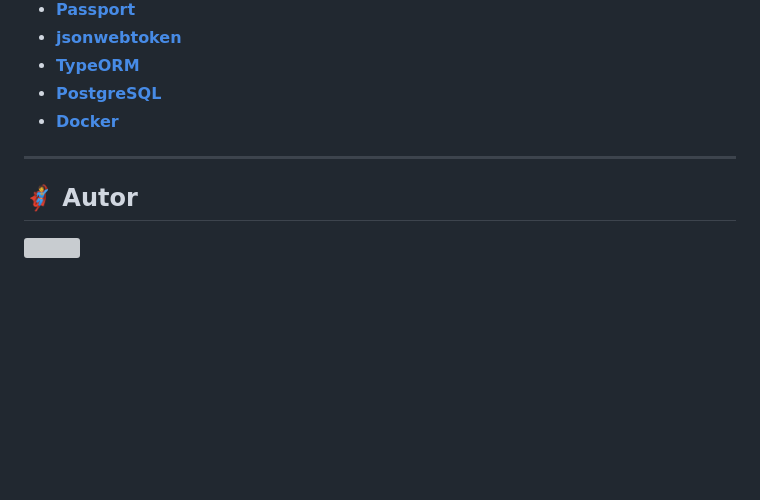
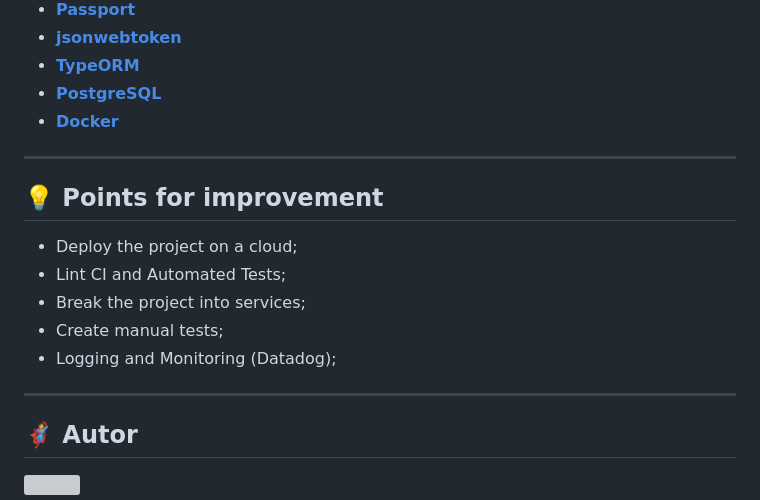
Before and after one commit to BrunoColpani/teddy_open_finance_challenge, a Markdown page: README.md, the part around the change. GitHub-like rendering; blank space fills up the shorter version; grey boxes are pictures that could not be loaded.

```diff
--- a/README.md
+++ b/README.md
@@ -102,6 +102,16 @@ The following tools were used in the construction of the project:
 
 ---
 
+## 💡 Points for improvement
+
+- Deploy the project on a cloud;
+- Lint CI and Automated Tests;
+- Break the project into services;
+- Create manual tests;
+- Logging and Monitoring (Datadog);
+
+---
+
 ## 🦸 Autor
 
 <a href="https://www.linkedin.com/in/bruno-colpani-0b1152138/">
```
Also changed, not shown: README-PT.md (+10 -0 lines).
